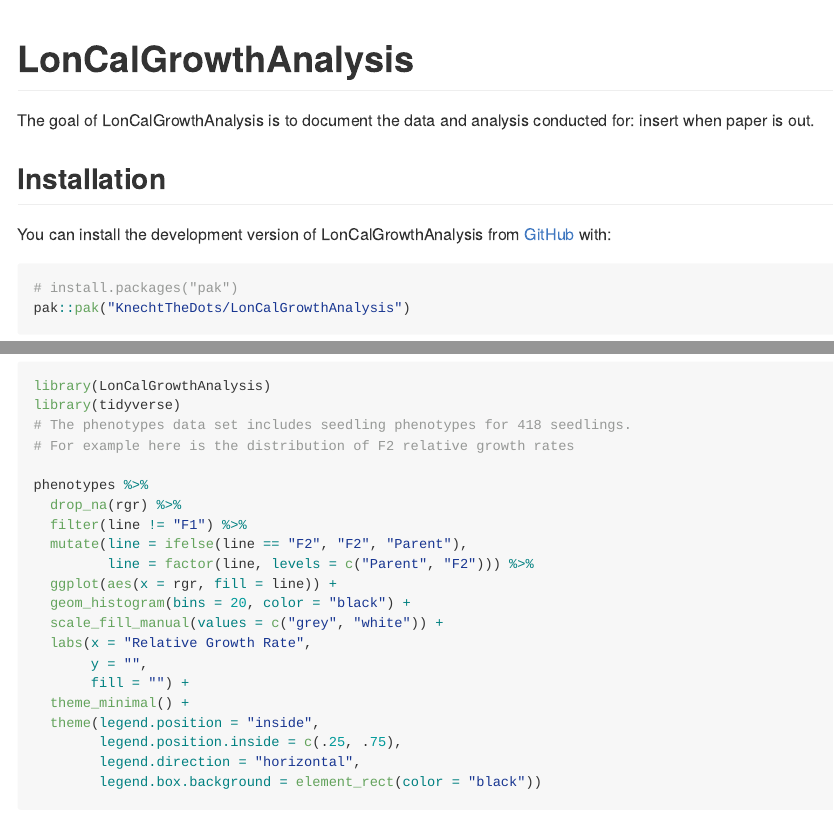
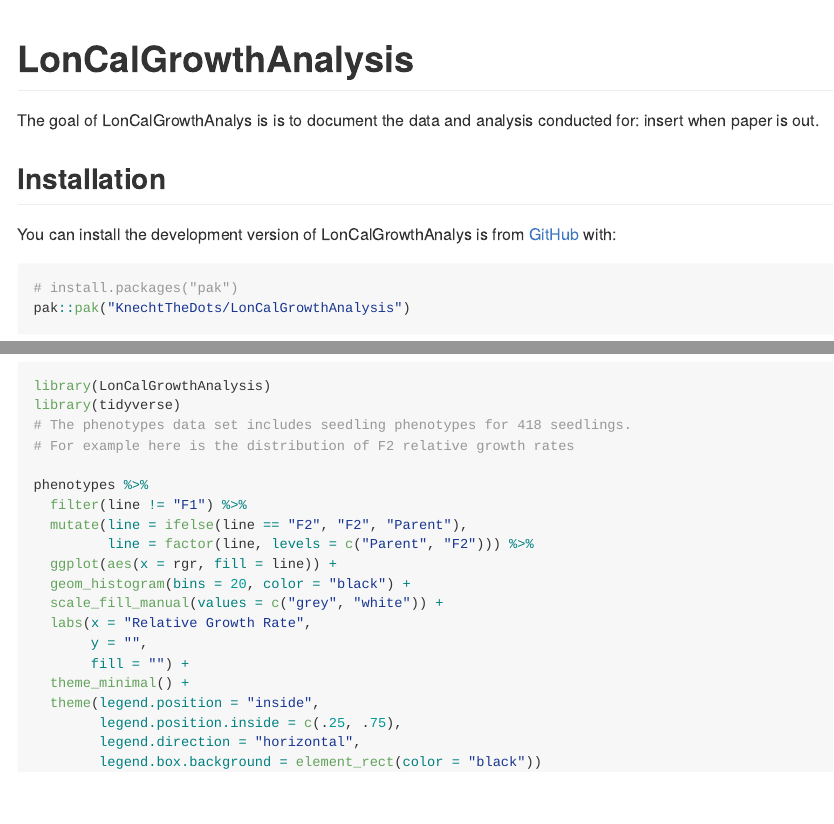
Before and after one commit to KnechtTheDots/LonCalGrowthAnalysis, an R Markdown document (README.Rmd): the page in a window 1100 px wide, from its top, and a second part further down, joined at a grey line. The pictures show the output file README.md that the author committed with the source, drawn offline in the style of GitHub.

Commit message:
updated `phenotypes`

````diff
--- a/README.Rmd
+++ b/README.Rmd
@@ -18,11 +18,11 @@ knitr::opts_chunk$set(
 <!-- badges: start -->
 <!-- badges: end -->
 
-The goal of LonCalGrowthAnalysis is to document the data and analysis conducted for: insert when paper is out.
+The goal of LonCalGrowthAnalys is is to document the data and analysis conducted for: insert when paper is out.
 
 ## Installation
 
-You can install the development version of LonCalGrowthAnalysis from [GitHub](https://github.com/) with:
+You can install the development version of LonCalGrowthAnalys is from [GitHub](https://github.com/) with:
 
 ``` r
 # install.packages("pak")
@@ -40,7 +40,6 @@ library(tidyverse)
 # For example here is the distribution of F2 relative growth rates
 
 phenotypes %>%
-  drop_na(rgr) %>%
   filter(line != "F1") %>%
   mutate(line = ifelse(line == "F2", "F2", "Parent"),
          line = factor(line, levels = c("Parent", "F2"))) %>%
````
Also changed, not shown: R/data.R (+1 -1 lines), data-raw/epistasis_test.R (+1 -0 lines), vignettes/epistasis-test.Rmd (+0 -5 lines), README.md, 1 other file.
